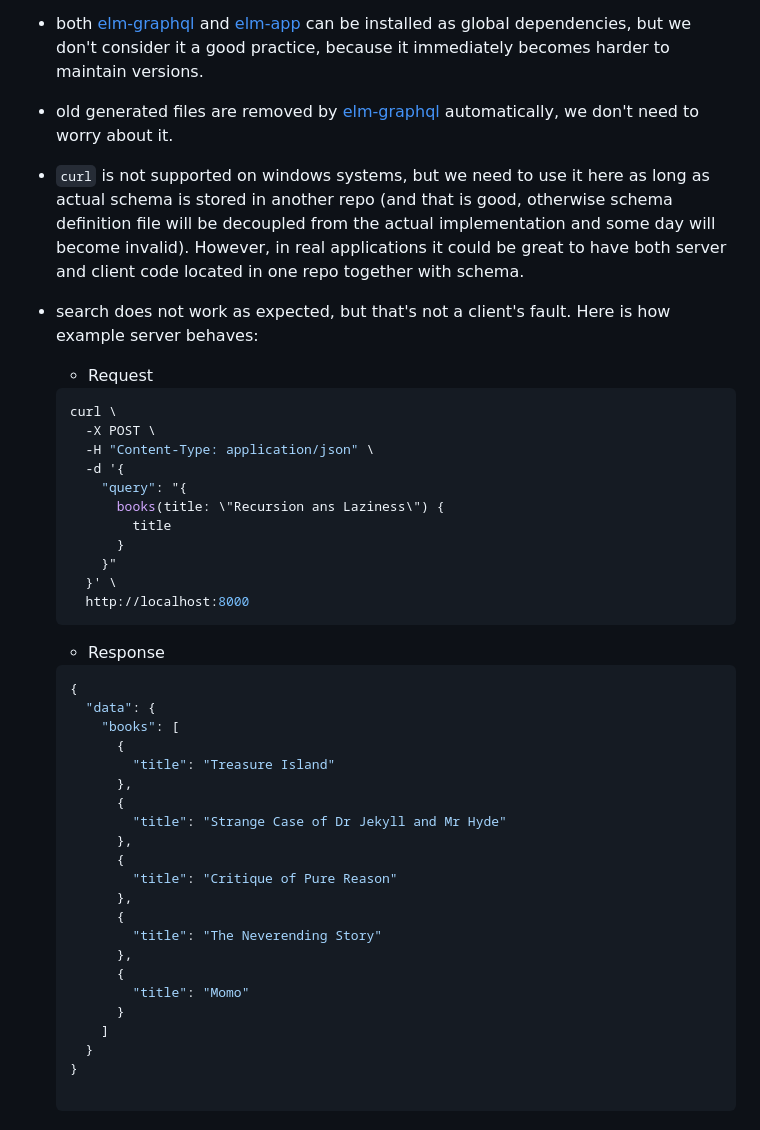
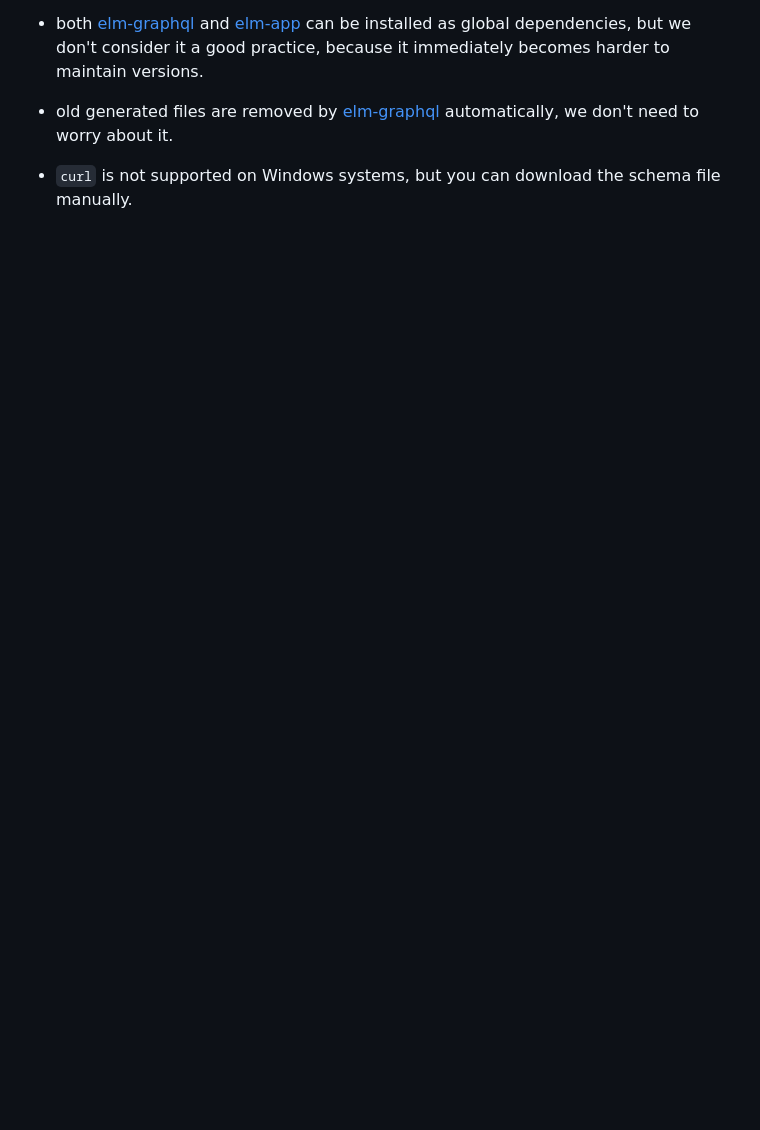
Before and after one commit to higherkindness/mu-graphql-example-elm, a Markdown page: README.md, the part around the change printed below. Drawn GitHub-style; blank space fills up the shorter version.

````diff
--- a/README.md
+++ b/README.md
@@ -32,50 +46,7 @@ $ npm start
 - both [elm-graphql] and [elm-app] can be installed as global dependencies, but we don't consider it a good practice, because it immediately becomes harder to maintain versions.
 - old generated files are removed by [elm-graphql] automatically, we don't need to worry about it.
-- `curl` is not supported on windows systems, but we need to use it here as long as actual schema is stored in another repo (and that is good, otherwise schema definition file will be decoupled from the actual implementation and some day will become invalid). However, in real applications it could be great to have both server and client code located in one repo together with schema.
-- search does not work as expected, but that's not a client's fault. Here is how example server behaves:
+- `curl` is not supported on Windows systems, but you can download the schema file manually.
 
-    - Request
-
-    ```sh
-    curl \
-      -X POST \
-      -H "Content-Type: application/json" \
-      -d '{
-        "query": "{
-          books(title: \"Recursion ans Laziness\") {
-            title
-          }
-        }"
-      }' \
-      http://localhost:8000
-    ```
-
-    - Response
-
-    ```json
-    {
-      "data": {
-        "books": [
-          {
-            "title": "Treasure Island"
-          },
-          {
-            "title": "Strange Case of Dr Jekyll and Mr Hyde"
-          },
-          {
-            "title": "Critique of Pure Reason"
-          },
-          {
-            "title": "The Neverending Story"
-          },
-          {
-            "title": "Momo"
-          }
-        ]
-      }
-    }
-
-    ```
 
   [elm ci]: https://github.com/kutyel/mu-graphql-example-elm/workflows/Elm%20CI/badge.svg
   [preview]: docs/preview.png
````
Also changed, not shown: other parts of README.md (+22 -8 lines), docs/preview.png, 10 other files.
